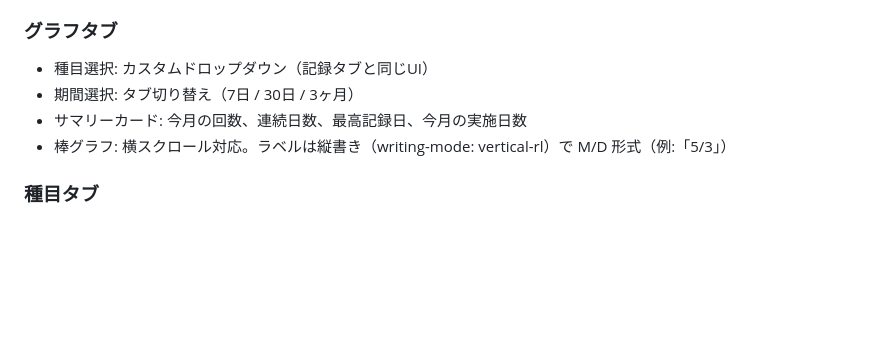
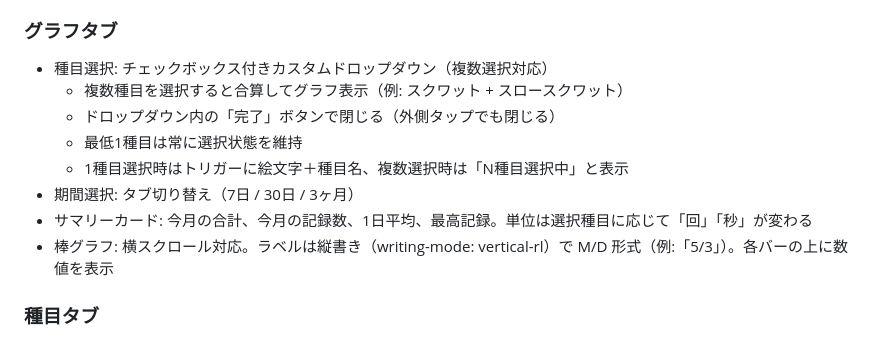
Before and after one commit to twoweller-hub/workoutlog, a Markdown page: CLAUDE.md, the part around the change. Drawn GitHub-style; blank space fills up the shorter version.

Commit message:
claude-md更新

```diff
--- a/CLAUDE.md
+++ b/CLAUDE.md
@@ -42,10 +42,14 @@
 - 編集モーダル: キャンセル/保存の2ボタン行 + その下に小さいテキストリンク「この記録を削除する」（誤タッチ防止のため目立たせない）
 
 ### グラフタブ
-- 種目選択: カスタムドロップダウン（記録タブと同じUI）
+- 種目選択: チェックボックス付きカスタムドロップダウン（複数選択対応）
+  - 複数種目を選択すると合算してグラフ表示（例: スクワット + スロースクワット）
+  - ドロップダウン内の「完了」ボタンで閉じる（外側タップでも閉じる）
+  - 最低1種目は常に選択状態を維持
+  - 1種目選択時はトリガーに絵文字＋種目名、複数選択時は「N種目選択中」と表示
 - 期間選択: タブ切り替え（7日 / 30日 / 3ヶ月）
-- サマリーカード: 今月の回数、連続日数、最高記録日、今月の実施日数
-- 棒グラフ: 横スクロール対応。ラベルは縦書き（writing-mode: vertical-rl）で M/D 形式（例:「5/3」）
+- サマリーカード: 今月の合計、今月の記録数、1日平均、最高記録。単位は選択種目に応じて「回」「秒」が変わる
+- 棒グラフ: 横スクロール対応。ラベルは縦書き（writing-mode: vertical-rl）で M/D 形式（例:「5/3」）。各バーの上に数値を表示
 
 ### 種目タブ
 - 種目の追加（絵文字 + 種目名 + 単位）、削除、ドラッグで並び替え（SortableJS使用）
```
